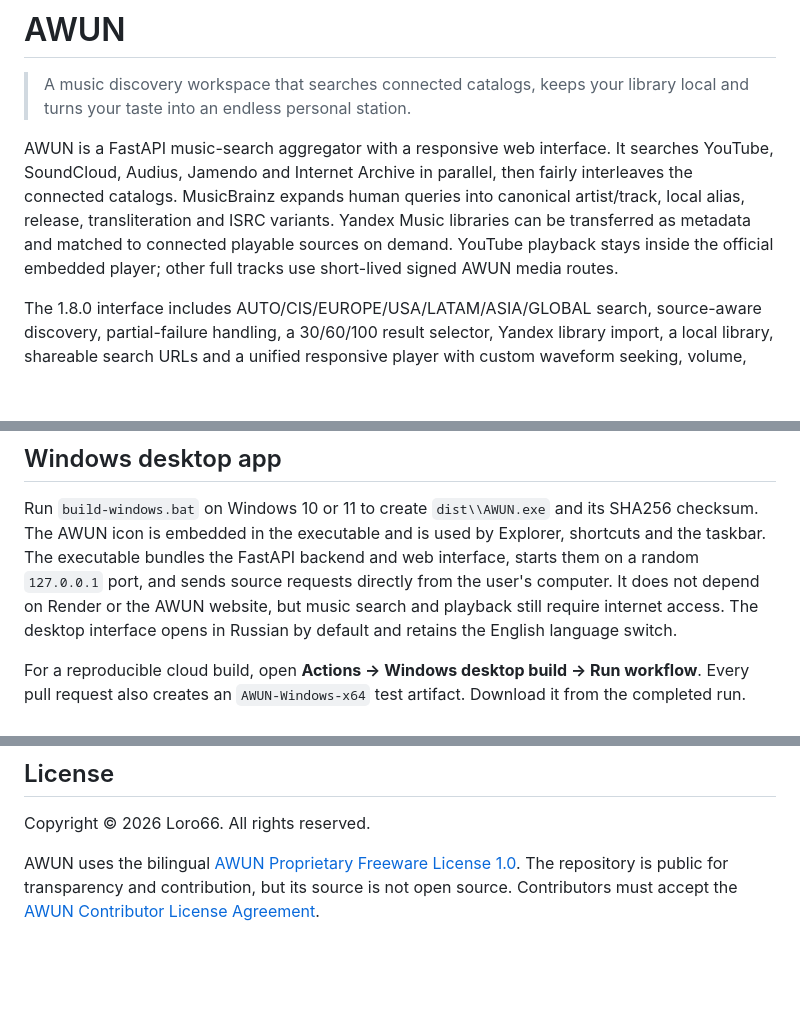
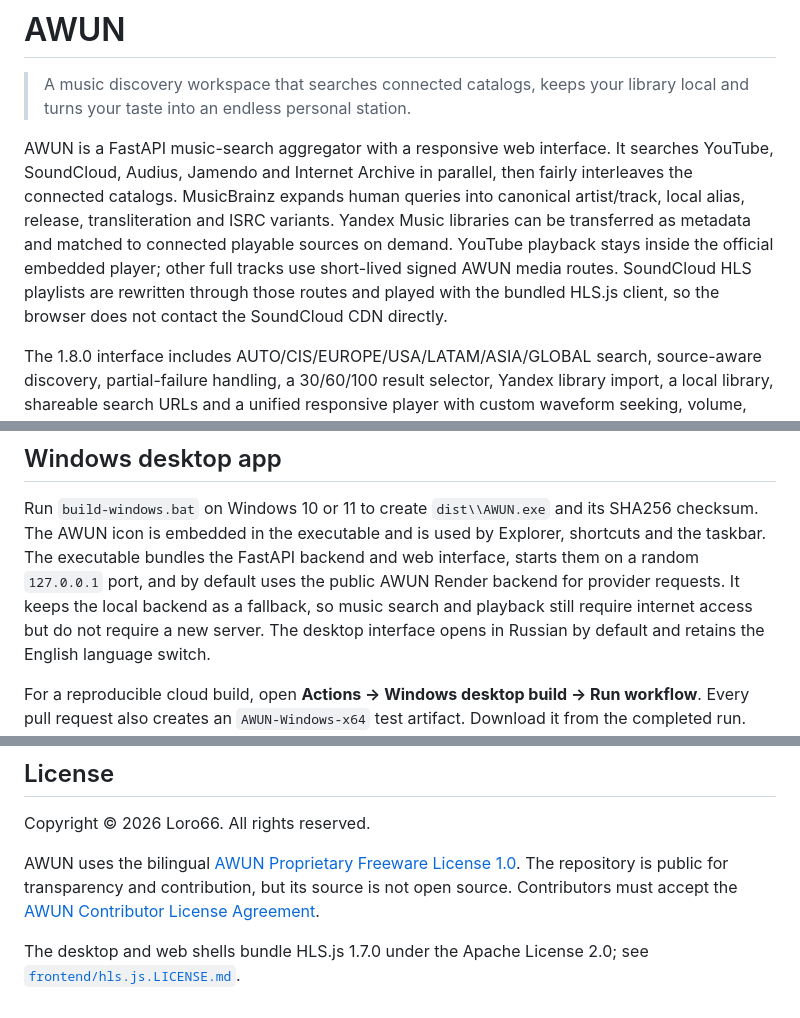
Before and after one commit to Loro66/AWUN, a Markdown page: README.md, 3 parts joined by grey strips. Rendered like a GitHub page; blank space fills up the shorter version.

Commit message:
Fix SoundCloud HLS playback through the AWUN proxy

```diff
--- a/README.md
+++ b/README.md
@@ -22,7 +22,9 @@ then fairly interleaves the connected catalogs. MusicBrainz expands human
 queries into canonical artist/track, local alias, release, transliteration and
 ISRC variants. Yandex Music libraries can be transferred as metadata and
 matched to connected playable sources on demand. YouTube playback stays inside the official embedded player;
-other full tracks use short-lived signed AWUN media routes.
+other full tracks use short-lived signed AWUN media routes. SoundCloud HLS
+playlists are rewritten through those routes and played with the bundled HLS.js
+client, so the browser does not contact the SoundCloud CDN directly.
 
 The 1.8.0 interface includes AUTO/CIS/EUROPE/USA/LATAM/ASIA/GLOBAL search,
 source-aware discovery, partial-failure handling,
@@ -223,9 +225,10 @@ five results per query for reliability; configure OAuth for the full range.
 Run `build-windows.bat` on Windows 10 or 11 to create `dist\\AWUN.exe` and its
 SHA256 checksum. The AWUN icon is embedded in the executable and is used by
 Explorer, shortcuts and the taskbar. The executable bundles the FastAPI backend
-and web interface, starts them on a random `127.0.0.1` port, and sends source
-requests directly from the user's computer. It does not depend on Render or the
-AWUN website, but music search and playback still require internet access.
+and web interface, starts them on a random `127.0.0.1` port, and by default
+uses the public AWUN Render backend for provider requests. It keeps the local
+backend as a fallback, so music search and playback still require internet
+access but do not require a new server.
 The desktop interface opens in Russian by default and retains the English
 language switch.
 
@@ -261,3 +264,6 @@ AWUN uses the bilingual [AWUN Proprietary Freeware License 1.0](LICENSE.md).
 The repository is public for transparency and contribution, but its source is
 not open source. Contributors must accept the
 [AWUN Contributor License Agreement](CONTRIBUTOR_LICENSE_AGREEMENT.md).
+
+The desktop and web shells bundle HLS.js 1.7.0 under the Apache License 2.0;
+see [`frontend/hls.js.LICENSE.md`](frontend/hls.js.LICENSE.md).
```
